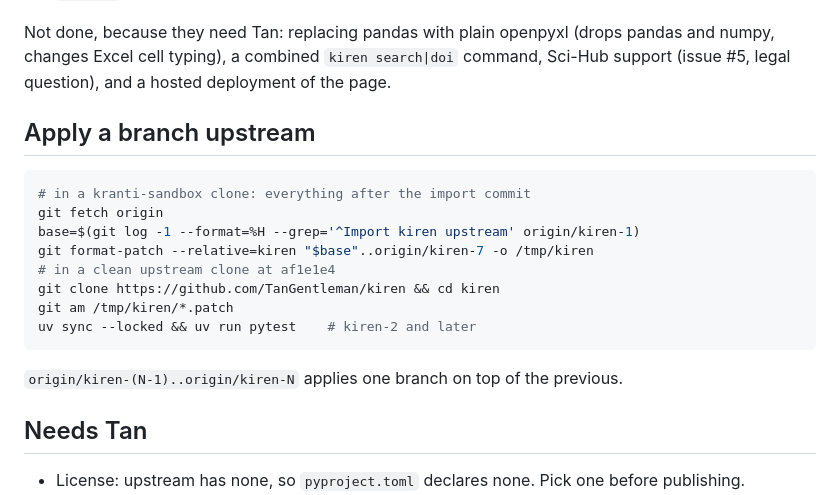
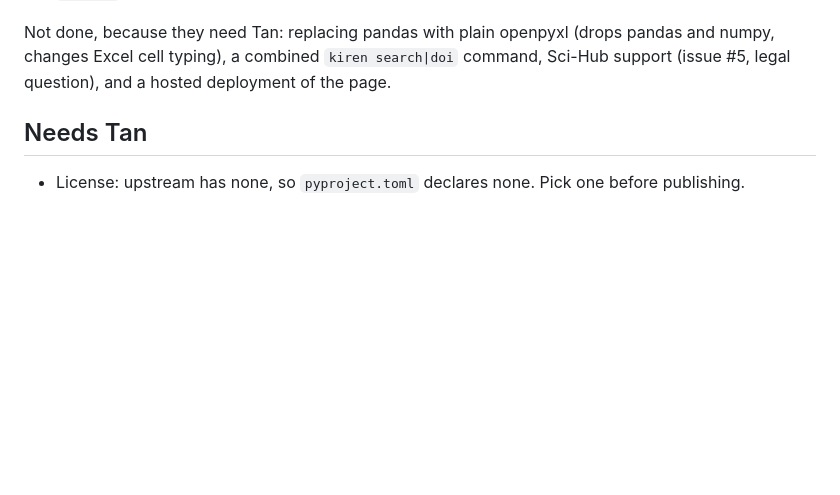
Before and after one commit to TanGentleman/kiren, a Markdown page: ROADMAP.md, the part around the change. Drawn GitHub-style; blank space fills up the shorter version.

Commit message:
ROADMAP: drop the kranti-sandbox apply instructions
They only work inside the sandbox repo the stack was built in.

````diff
--- a/ROADMAP.md
+++ b/ROADMAP.md
@@ -56,21 +56,6 @@ Not done, because they need Tan: replacing pandas with plain openpyxl (drops pan
 numpy, changes Excel cell typing), a combined `kiren search|doi` command, Sci-Hub support
 (issue #5, legal question), and a hosted deployment of the page.
 
-## Apply a branch upstream
-
-```bash
-# in a kranti-sandbox clone: everything after the import commit
-git fetch origin
-base=$(git log -1 --format=%H --grep='^Import kiren upstream' origin/kiren-1)
-git format-patch --relative=kiren "$base"..origin/kiren-7 -o /tmp/kiren
-# in a clean upstream clone at af1e1e4
-git clone https://github.com/TanGentleman/kiren && cd kiren
-git am /tmp/kiren/*.patch
-uv sync --locked && uv run pytest    # kiren-2 and later
-```
-
-`origin/kiren-(N-1)..origin/kiren-N` applies one branch on top of the previous.
-
 ## Needs Tan
 
 - License: upstream has none, so `pyproject.toml` declares none. Pick one before
````
